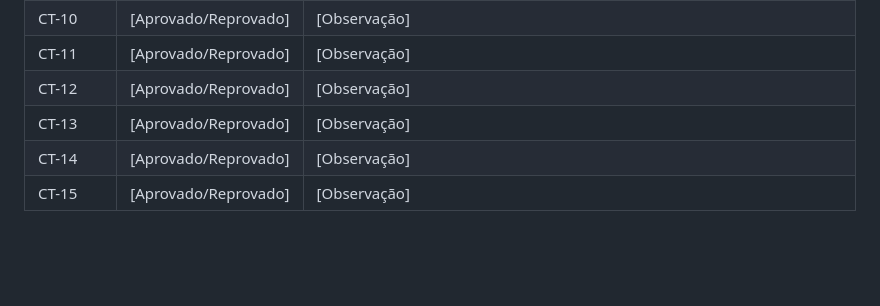
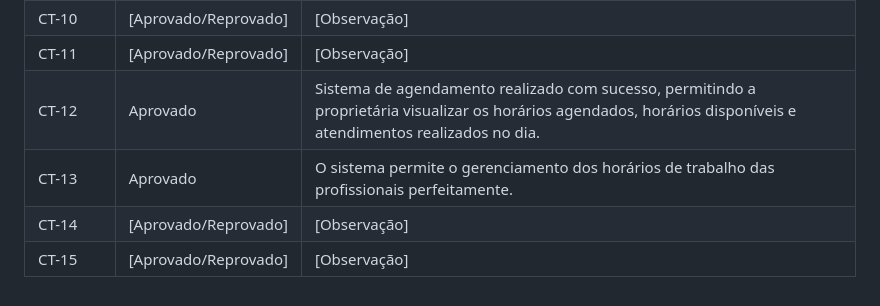
Before and after one commit to ICEI-PUC-Minas-PMV-ADS/pmv-ads-2026-2-e5-proj-empext-t6-SRBeauty, a Markdown page: documentos/07-Plano de Testes de Software.md, the part around the change. GitHub-like rendering; blank space fills up the shorter version.

Commit message:
Update test cases CT-12 and CT-13 with results

```diff
--- a/documentos/07-Plano de Testes de Software.md
+++ b/documentos/07-Plano de Testes de Software.md
@@ -562,7 +562,7 @@ Os testes funcionais a serem realizados na aplicação SR Beauty são descritos
 | CT-9 | [Aprovado/Reprovado] | [Observação] |
 | CT-10 | [Aprovado/Reprovado] | [Observação] |
 | CT-11 | [Aprovado/Reprovado] | [Observação] |
-| CT-12 | [Aprovado/Reprovado] | [Observação] |
-| CT-13 | [Aprovado/Reprovado] | [Observação] |
+| CT-12 | Aprovado | Sistema de agendamento realizado com sucesso, permitindo a proprietária visualizar os horários agendados, horários disponíveis e atendimentos realizados no dia. |
+| CT-13 | Aprovado | O sistema permite o gerenciamento dos horários de trabalho das profissionais perfeitamente. |
 | CT-14 | [Aprovado/Reprovado] | [Observação] |
 | CT-15 | [Aprovado/Reprovado] | [Observação] |
```
